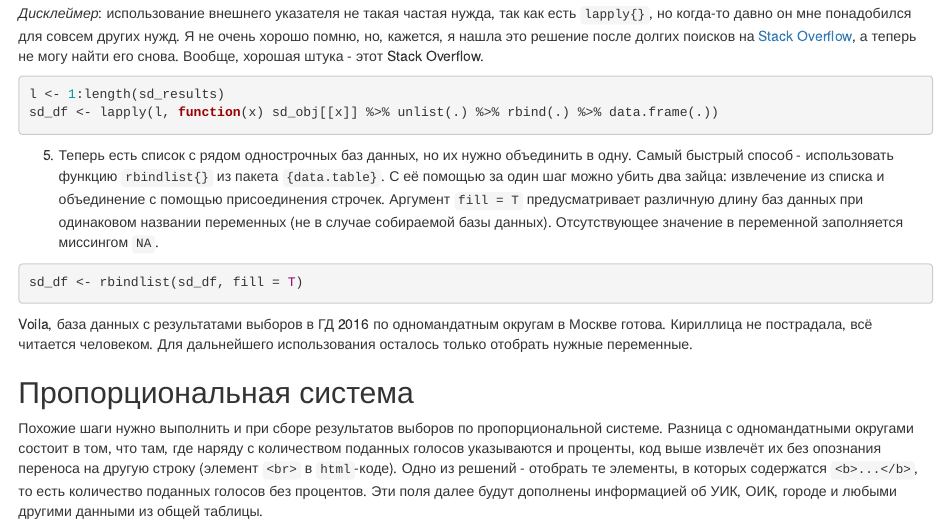
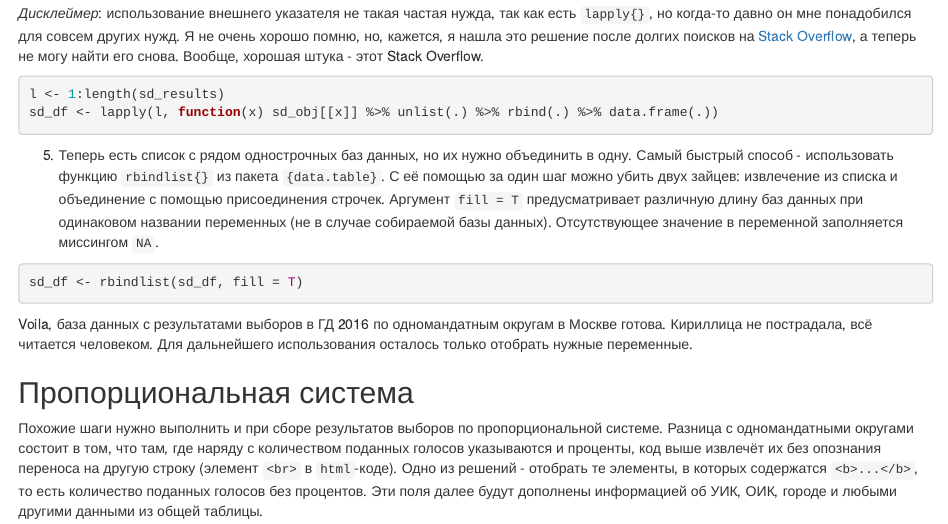
Before and after one commit to bobfromspace/cikrf_scraping, an R Markdown document (uik_collection.Rmd): the page in a window 1100 px wide, from 1440 px down. Rendered offline with R 4.5, knitr and Pandoc, with nearby package versions.

Commit message:
Update uik_collection.Rmd

````diff
--- a/uik_collection.Rmd
+++ b/uik_collection.Rmd
@@ -46,7 +46,7 @@ l <- 1:length(sd_results)
 sd_df <- lapply(l, function(x) sd_obj[[x]] %>% unlist(.) %>% rbind(.) %>% data.frame(.))
 ```
 
-5. Теперь есть список с рядом однострочных баз данных, но их нужно объединить в одну. Самый быстрый способ - использовать функцию `rbindlist{}` из пакета `{data.table}`. С её помощью за один шаг можно убить два зайца: извлечение из списка и объединение с помощью присоединения строчек. Аргумент `fill = T` предусматривает различную длину баз данных при одинаковом названии переменных (не в случае собираемой базы данных). Отсутствующее значение в переменной заполняется миссингом `NA`.
+5. Теперь есть список с рядом однострочных баз данных, но их нужно объединить в одну. Самый быстрый способ - использовать функцию `rbindlist{}` из пакета `{data.table}`. С её помощью за один шаг можно убить двух зайцев: извлечение из списка и объединение с помощью присоединения строчек. Аргумент `fill = T` предусматривает различную длину баз данных при одинаковом названии переменных (не в случае собираемой базы данных). Отсутствующее значение в переменной заполняется миссингом `NA`.
 
 ```r
 sd_df <- rbindlist(sd_df, fill = T)
````
